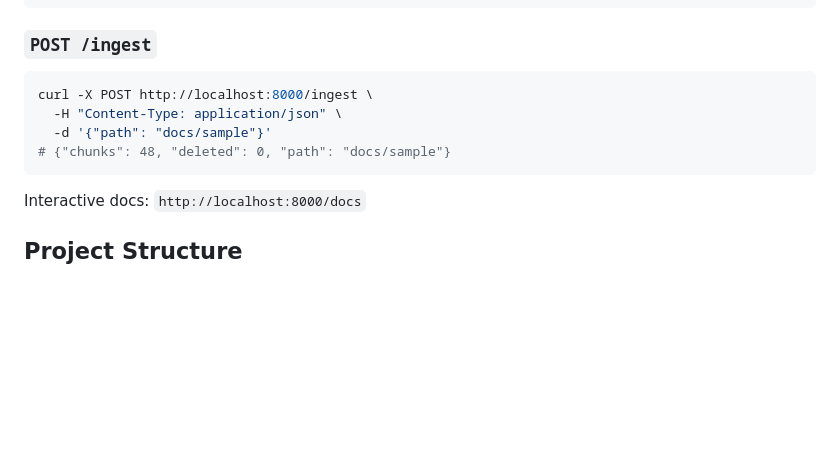
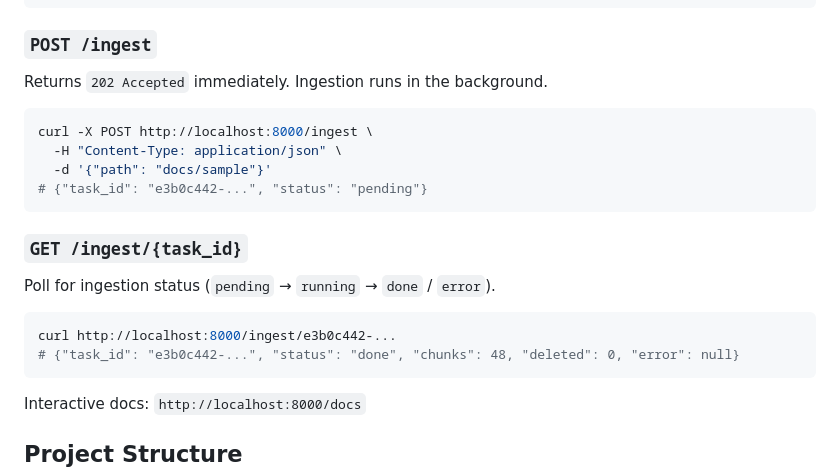
Before and after one commit to luannamorim/docquery, a Markdown page: README.md, the part around the change. GitHub-like rendering; blank space fills up the shorter version.

Commit message:
docs: update /ingest API reference for async background task flow

````diff
--- a/README.md
+++ b/README.md
@@ -121,11 +121,19 @@ curl -X POST http://localhost:8000/query \
 ```
 
 ### `POST /ingest`
+Returns `202 Accepted` immediately. Ingestion runs in the background.
 ```bash
 curl -X POST http://localhost:8000/ingest \
   -H "Content-Type: application/json" \
   -d '{"path": "docs/sample"}'
-# {"chunks": 48, "deleted": 0, "path": "docs/sample"}
+# {"task_id": "e3b0c442-...", "status": "pending"}
+```
+
+### `GET /ingest/{task_id}`
+Poll for ingestion status (`pending` → `running` → `done` / `error`).
+```bash
+curl http://localhost:8000/ingest/e3b0c442-...
+# {"task_id": "e3b0c442-...", "status": "done", "chunks": 48, "deleted": 0, "error": null}
 ```
 
 Interactive docs: `http://localhost:8000/docs`
````
